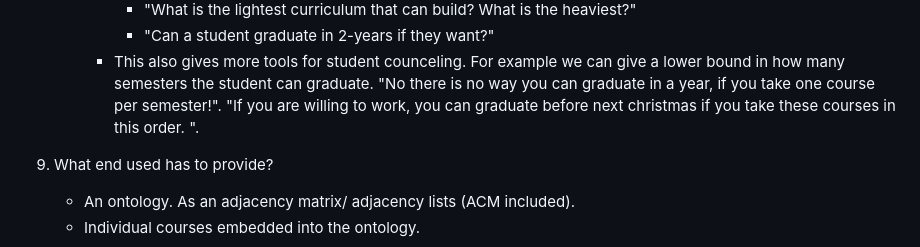
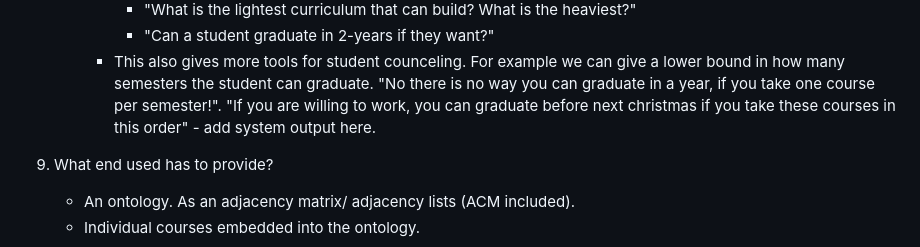
Before and after one commit to teemupaloniemi/gronto, a Markdown page: README.md, the part around the change. Drawn GitHub-style.

Commit message:
doc: Answer some open questions.

```diff
--- a/README.md
+++ b/README.md
@@ -93,8 +93,7 @@ solvers](https://en.wikipedia.org/wiki/Satisfiability_modulo_theories).
          give a lower bound in how many semesters the student can graduate. "No
          there is no way you can graduate in a year, if you take one course per
          semester!". "If you are willing to work, you can graduate before next
-         christmas if you take these courses in this order. <system output
-         here>".
+         christmas if you take these courses in this order" - add system output here.
 
 9. What end used has to provide?
    - An ontology. As an adjacency matrix/ adjacency lists (ACM included).
```
